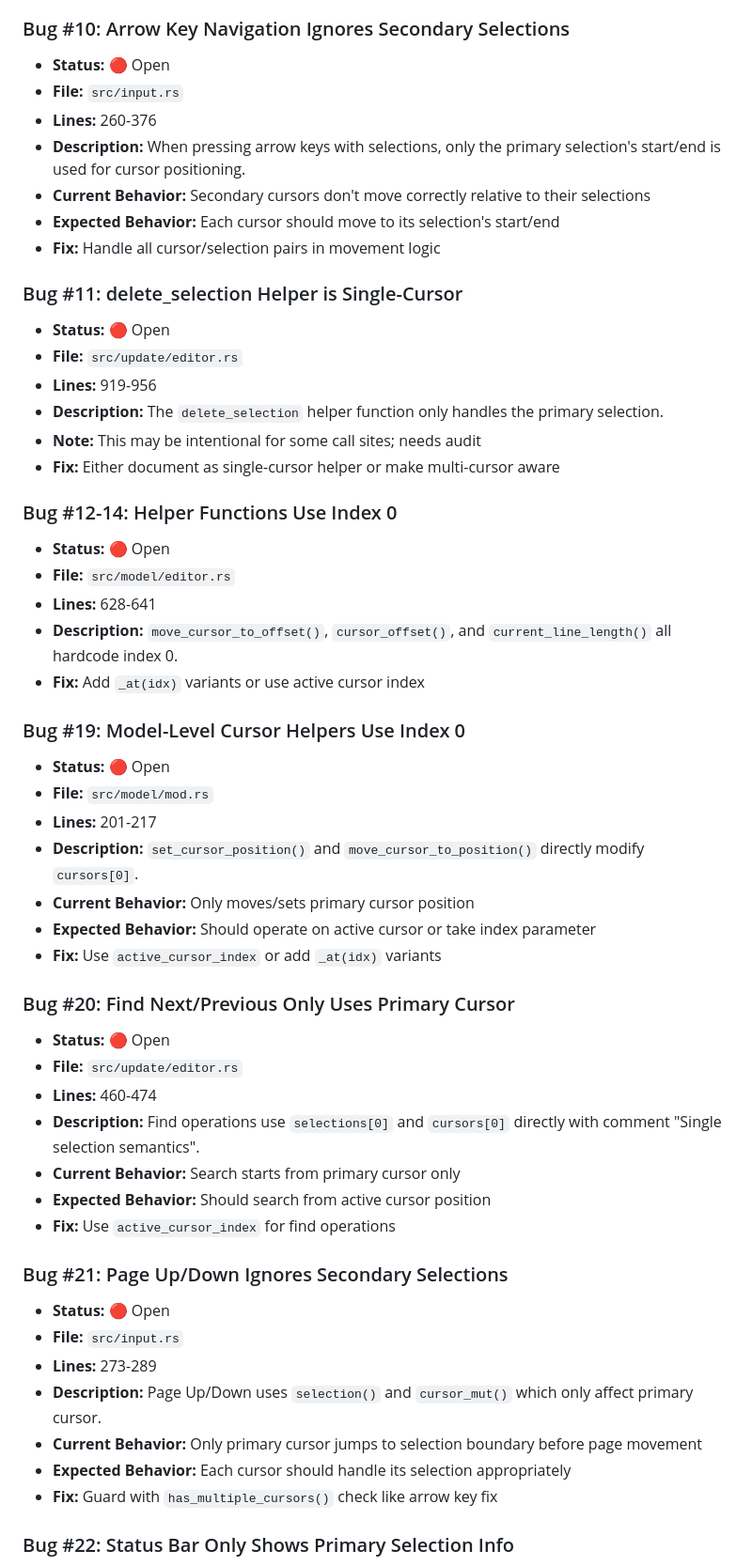
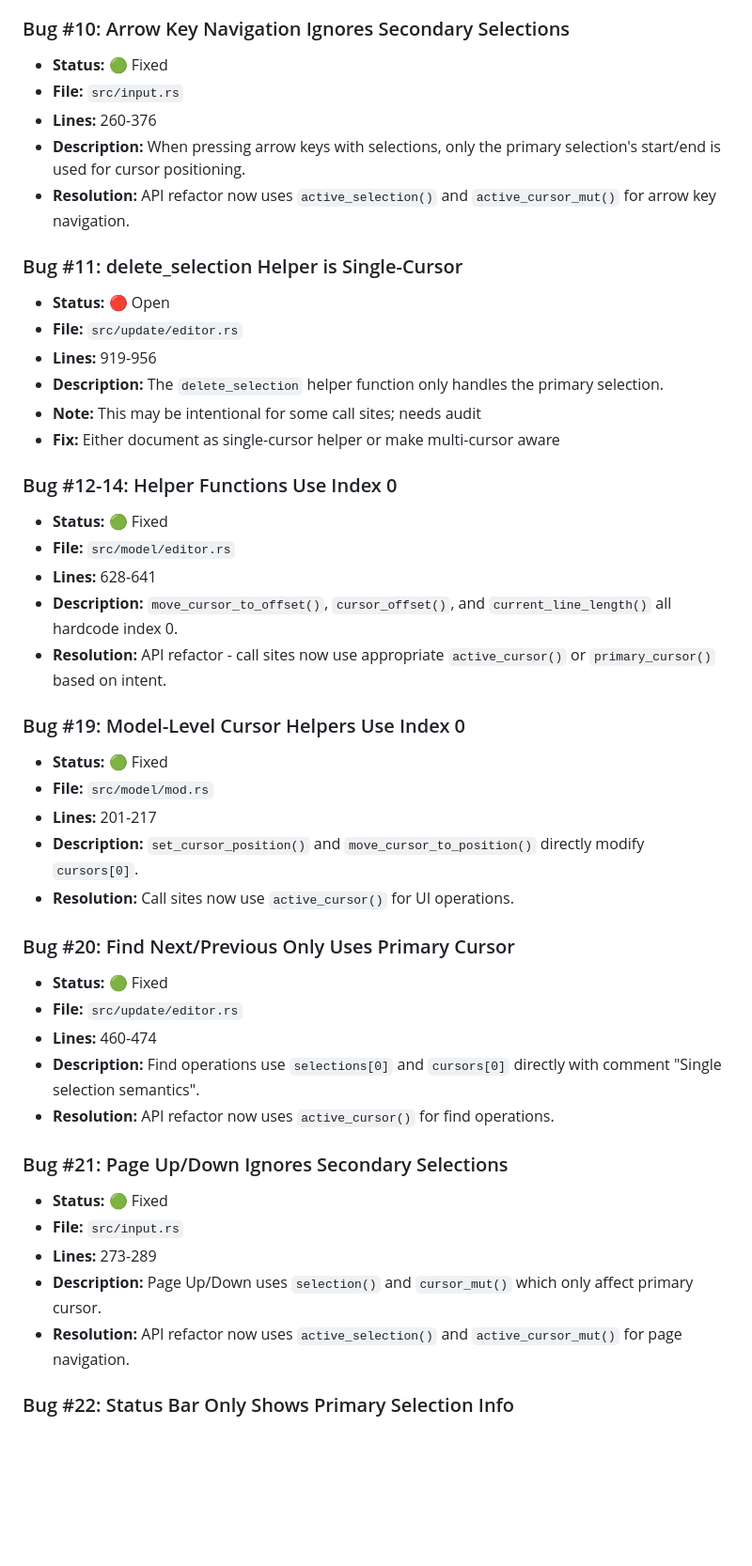
Before and after one commit to HelgeSverre/token, a Markdown page: docs/multi-cursor-bugtracker.md, the part around one of its changes. Shown at 94% size. GitHub-like rendering; blank space fills up the shorter version.

```diff
--- a/docs/multi-cursor-bugtracker.md
+++ b/docs/multi-cursor-bugtracker.md
@@ -87,13 +112,11 @@ This document tracks known issues where the editor assumes single-cursor behavio
 - **Note:** User confirmed this is the desired behavior - only primary cursor line number should be colored.
 
 ### Bug #10: Arrow Key Navigation Ignores Secondary Selections
-- **Status:** 🔴 Open
+- **Status:** 🟢 Fixed
 - **File:** `src/input.rs`
 - **Lines:** 260-376
 - **Description:** When pressing arrow keys with selections, only the primary selection's start/end is used for cursor positioning.
-- **Current Behavior:** Secondary cursors don't move correctly relative to their selections
-- **Expected Behavior:** Each cursor should move to its selection's start/end
-- **Fix:** Handle all cursor/selection pairs in movement logic
+- **Resolution:** API refactor now uses `active_selection()` and `active_cursor_mut()` for arrow key navigation.
 
 ### Bug #11: delete_selection Helper is Single-Cursor
 - **Status:** 🔴 Open
@@ -104,38 +127,32 @@ This document tracks known issues where the editor assumes single-cursor behavio
 - **Fix:** Either document as single-cursor helper or make multi-cursor aware
 
 ### Bug #12-14: Helper Functions Use Index 0
-- **Status:** 🔴 Open
+- **Status:** 🟢 Fixed
 - **File:** `src/model/editor.rs`
 - **Lines:** 628-641
 - **Description:** `move_cursor_to_offset()`, `cursor_offset()`, and `current_line_length()` all hardcode index 0.
-- **Fix:** Add `_at(idx)` variants or use active cursor index
+- **Resolution:** API refactor - call sites now use appropriate `active_cursor()` or `primary_cursor()` based on intent.
 
 ### Bug #19: Model-Level Cursor Helpers Use Index 0
-- **Status:** 🔴 Open
+- **Status:** 🟢 Fixed
 - **File:** `src/model/mod.rs`
 - **Lines:** 201-217
 - **Description:** `set_cursor_position()` and `move_cursor_to_position()` directly modify `cursors[0]`.
-- **Current Behavior:** Only moves/sets primary cursor position
-- **Expected Behavior:** Should operate on active cursor or take index parameter
-- **Fix:** Use `active_cursor_index` or add `_at(idx)` variants
+- **Resolution:** Call sites now use `active_cursor()` for UI operations.
 
 ### Bug #20: Find Next/Previous Only Uses Primary Cursor
-- **Status:** 🔴 Open
+- **Status:** 🟢 Fixed
 - **File:** `src/update/editor.rs`
 - **Lines:** 460-474
 - **Description:** Find operations use `selections[0]` and `cursors[0]` directly with comment "Single selection semantics".
-- **Current Behavior:** Search starts from primary cursor only
-- **Expected Behavior:** Should search from active cursor position
-- **Fix:** Use `active_cursor_index` for find operations
+- **Resolution:** API refactor now uses `active_cursor()` for find operations.
 
 ### Bug #21: Page Up/Down Ignores Secondary Selections
-- **Status:** 🔴 Open
+- **Status:** 🟢 Fixed
 - **File:** `src/input.rs`
 - **Lines:** 273-289
 - **Description:** Page Up/Down uses `selection()` and `cursor_mut()` which only affect primary cursor.
-- **Current Behavior:** Only primary cursor jumps to selection boundary before page movement
-- **Expected Behavior:** Each cursor should handle its selection appropriately
-- **Fix:** Guard with `has_multiple_cursors()` check like arrow key fix
+- **Resolution:** API refactor now uses `active_selection()` and `active_cursor_mut()` for page navigation.
 
 ### Bug #22: Status Bar Only Shows Primary Selection Info
 - **Status:** 🔴 Open
```
Also changed, not shown: other parts of docs/multi-cursor-bugtracker.md (+72 -21 lines), docs/CHANGELOG.md (+36 -0 lines).
